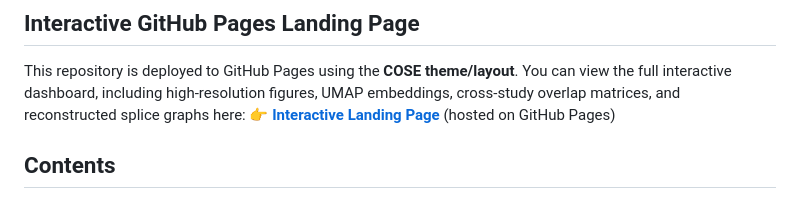
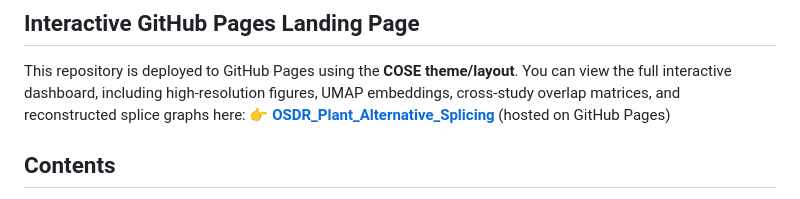
Before and after one commit to dr-richard-barker/OSDR_Plant_Alternative_Splicing, a Markdown page: README.md, the part around the change. Rendered like a GitHub page.

Commit message:
Update GitHub Pages link in README

```diff
--- a/README.md
+++ b/README.md
@@ -6,7 +6,7 @@ A coordinated multi-study alternative splicing (AS) analysis of plant spacefligh
 
 This repository is deployed to GitHub Pages using the **COSE theme/layout**.
 You can view the full interactive dashboard, including high-resolution figures, UMAP embeddings, cross-study overlap matrices, and reconstructed splice graphs here:
-👉 **[Interactive Landing Page](https://[user].github.io/plant-spaceflight-as/)** (hosted on GitHub Pages)
+👉 **[OSDR_Plant_Alternative_Splicing]([https://dr-richard-barker.github.io/OSDR_Plant_Alternative_Splicing/])** (hosted on GitHub Pages)
 
 ## Contents
 
```
